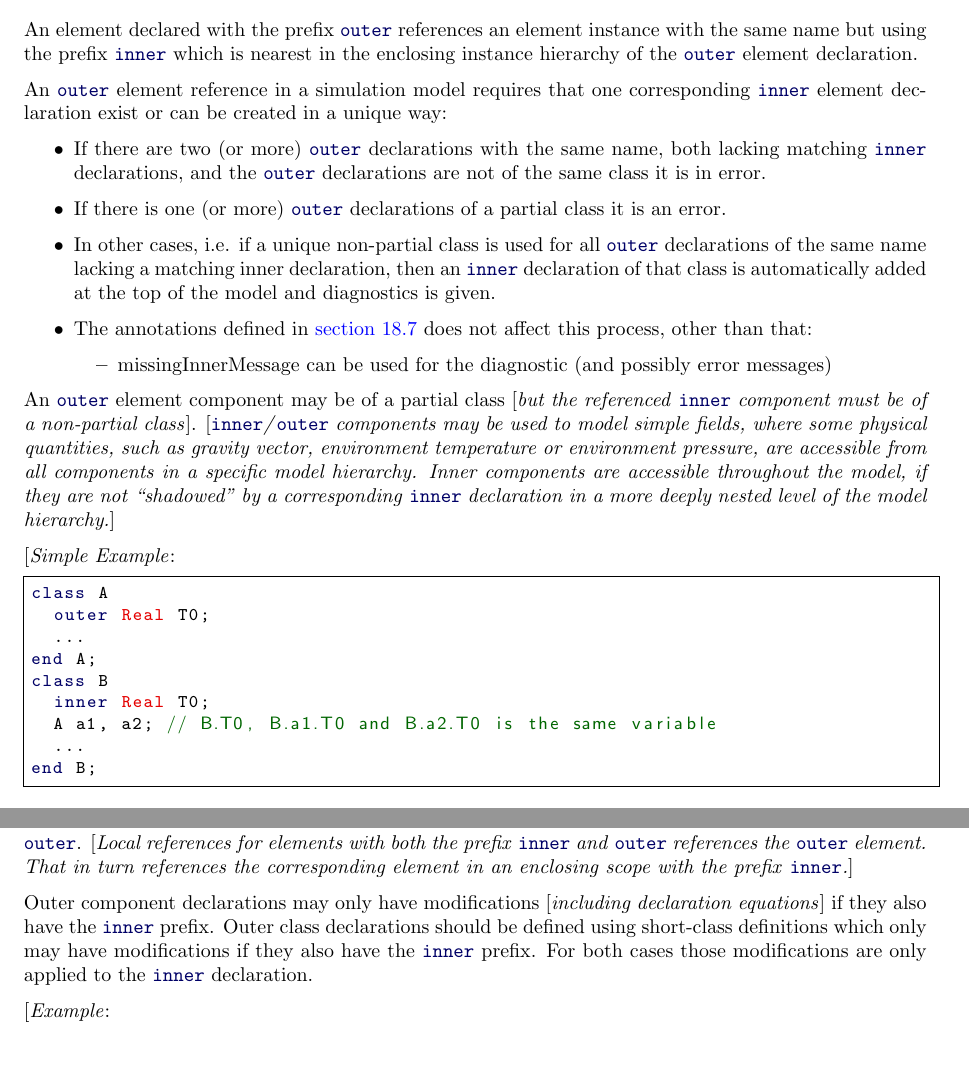
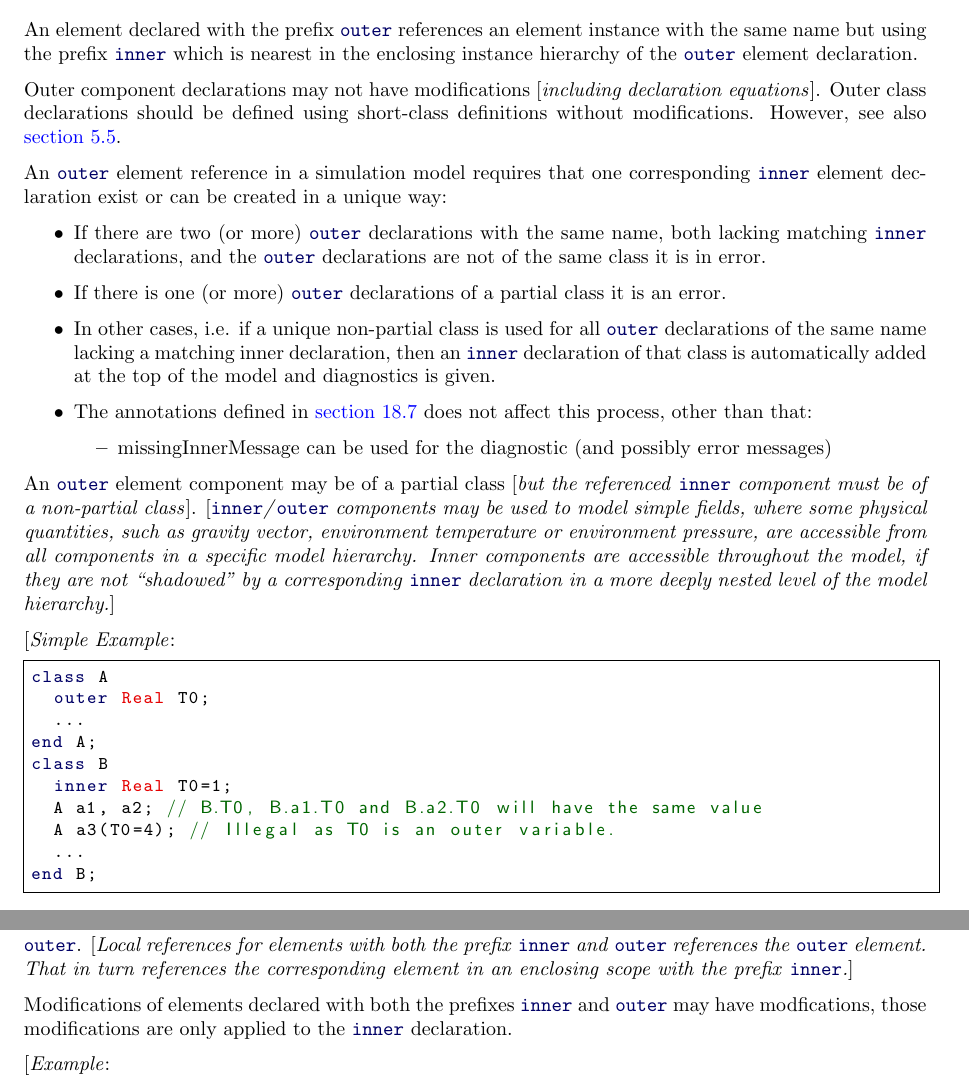
Before and after one commit to modelica/ModelicaSpecification, a LaTeX thesis (MLS.tex, which reads chapters/scoping.tex): two parts of pages 59 and 61 of 312, joined at a grey line, cut so that both start at the same text, the shorter picture padded with empty space. Compiled offline with pdfLaTeX.

Commit message:
Closes #2283 Moved text about illegal modification of outer, and added example (well, one line).

```diff
--- a/chapters/scoping.tex
+++ b/chapters/scoping.tex
@@ -166,6 +166,10 @@ An element declared with the prefix \lstinline!outer! references an element inst
 with the same name but using the prefix \lstinline!inner! which is nearest in the
 enclosing instance hierarchy of the \lstinline!outer! element declaration.
 
+Outer component declarations may not have modifications {[}\emph{including declaration equations}{]}.
+Outer class declarations should be defined using short-class
+definitions without modifications. However, see also \autoref{simultaneous-inner-outer-declarations}.
+
 An \lstinline!outer! element reference in a simulation model requires that one
 corresponding \lstinline!inner! element declaration exist or can be created in a
 unique way:
@@ -211,8 +215,9 @@ class A
   ...
 end A;
 class B
-  inner Real T0;
-  A a1, a2; // B.T0, B.a1.T0 and B.a2.T0 is the same variable
+  inner Real T0=1;
+  A a1, a2; // B.T0, B.a1.T0 and B.a2.T0 will have the same value
+  A a3(T0=4); // Illegal as T0 is an outer variable.
   ...
 end B;
 \end{lstlisting}
@@ -318,11 +323,8 @@ above rules for \lstinline!inner! and another that follows the rules for \lstinl
 references the corresponding element in an enclosing scope with the
 prefix} \lstinline!inner!\emph{.}{]}
 
-Outer component declarations may only have modifications
-{[}\emph{including declaration equations}{]} if they also have the \lstinline!inner!
-prefix. Outer class declarations should be defined using short-class
-definitions which only may have modifications if they also have the
-\lstinline!inner! prefix. For both cases those modifications are only applied to the
+Modifications of elements declared with both the prefixes \lstinline!inner! and \lstinline!outer!
+may have modfications, those modifications are only applied to the
 \lstinline!inner! declaration.
 
 {[}\emph{Example}:
```
